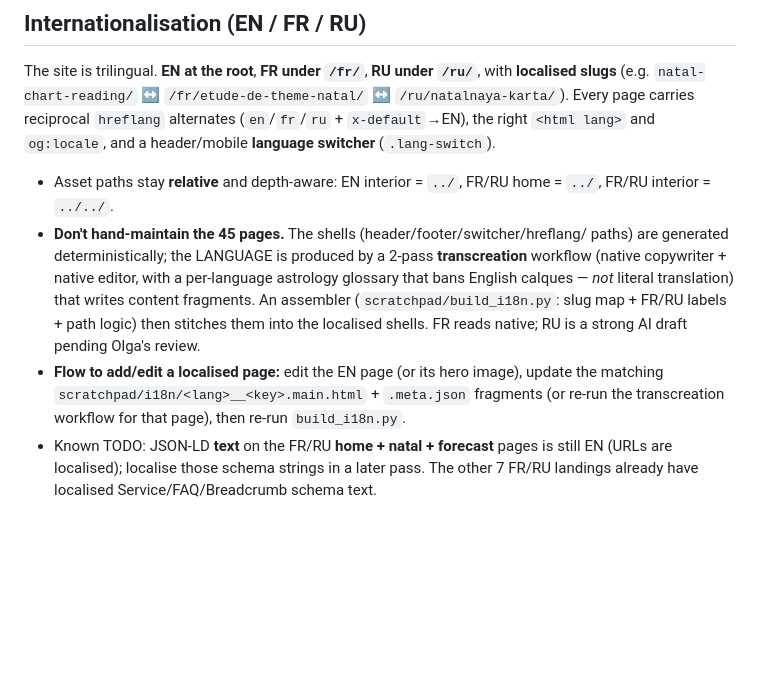
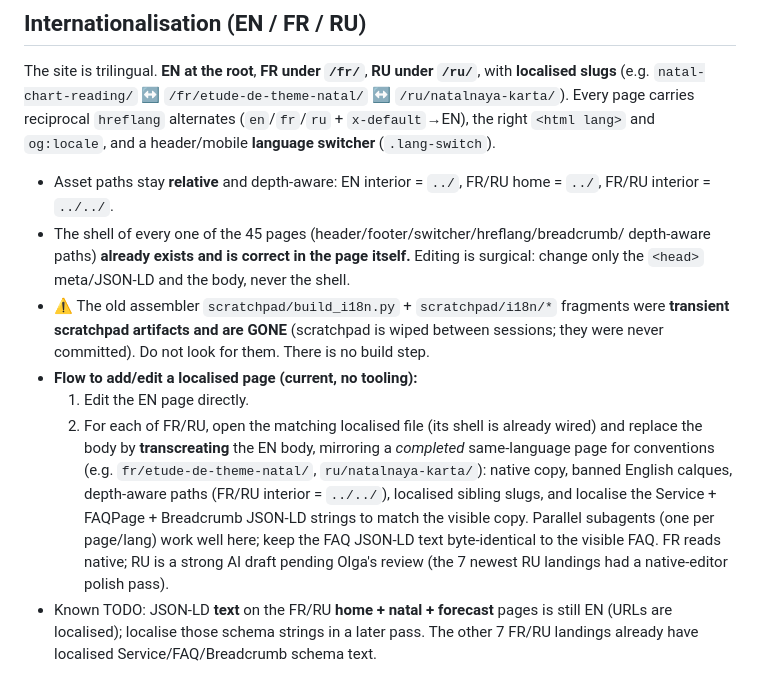
Before and after one commit to Jorenzo24/olga-astro.com, a Markdown page: .claude/CLAUDE.md, the part around the change. Rendered like a GitHub page; blank space fills up the shorter version.

Commit message:
Docs: i18n section reflects current reality (no build script; surgical HTML edits)
The scratchpad build_i18n.py + i18n fragments were never committed and are gone
between sessions. Document the current no-tooling flow: each page's shell is already
correct in-file; add/edit localised pages by transcreating the body directly and
mirroring a completed same-language page.

Co-Authored-By: Claude Opus 4.8 (1M context) <noreply@anthropic.com>

```diff
--- a/.claude/CLAUDE.md
+++ b/.claude/CLAUDE.md
@@ -78,16 +78,23 @@ with **localised slugs** (e.g. `natal-chart-reading/` ↔ `/fr/etude-de-theme-na
 header/mobile **language switcher** (`.lang-switch`).
 - Asset paths stay **relative** and depth-aware: EN interior = `../`, FR/RU home =
   `../`, FR/RU interior = `../../`.
-- **Don't hand-maintain the 45 pages.** The shells (header/footer/switcher/hreflang/
-  paths) are generated deterministically; the LANGUAGE is produced by a 2-pass
-  **transcreation** workflow (native copywriter + native editor, with a per-language
-  astrology glossary that bans English calques — *not* literal translation) that
-  writes content fragments. An assembler (`scratchpad/build_i18n.py`: slug map +
-  FR/RU labels + path logic) then stitches them into the localised shells. FR reads
-  native; RU is a strong AI draft pending Olga's review.
-- **Flow to add/edit a localised page:** edit the EN page (or its hero image), update
-  the matching `scratchpad/i18n/<lang>__<key>.main.html` + `.meta.json` fragments
-  (or re-run the transcreation workflow for that page), then re-run `build_i18n.py`.
+- The shell of every one of the 45 pages (header/footer/switcher/hreflang/breadcrumb/
+  depth-aware paths) **already exists and is correct in the page itself.** Editing is
+  surgical: change only the `<head>` meta/JSON-LD and the body, never the shell.
+- ⚠️ The old assembler `scratchpad/build_i18n.py` + `scratchpad/i18n/*` fragments were
+  **transient scratchpad artifacts and are GONE** (scratchpad is wiped between
+  sessions; they were never committed). Do not look for them. There is no build step.
+- **Flow to add/edit a localised page (current, no tooling):**
+  1. Edit the EN page directly.
+  2. For each of FR/RU, open the matching localised file (its shell is already wired)
+     and replace the body by **transcreating** the EN body, mirroring a *completed*
+     same-language page for conventions (e.g. `fr/etude-de-theme-natal/`,
+     `ru/natalnaya-karta/`): native copy, banned English calques, depth-aware paths
+     (FR/RU interior = `../../`), localised sibling slugs, and localise the Service +
+     FAQPage + Breadcrumb JSON-LD strings to match the visible copy.
+  Parallel subagents (one per page/lang) work well here; keep the FAQ JSON-LD text
+  byte-identical to the visible FAQ. FR reads native; RU is a strong AI draft pending
+  Olga's review (the 7 newest RU landings had a native-editor polish pass).
 - Known TODO: JSON-LD **text** on the FR/RU **home + natal + forecast** pages is
   still EN (URLs are localised); localise those schema strings in a later pass. The
   other 7 FR/RU landings already have localised Service/FAQ/Breadcrumb schema text.
```
